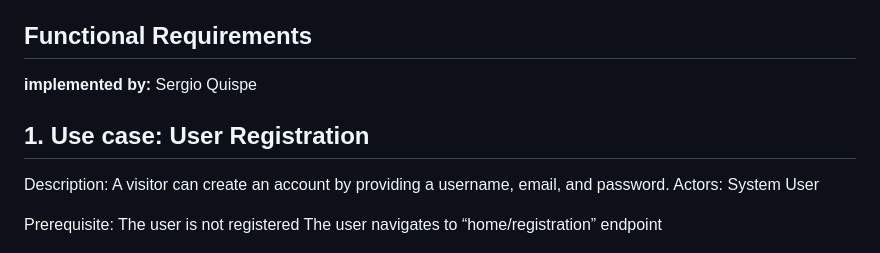
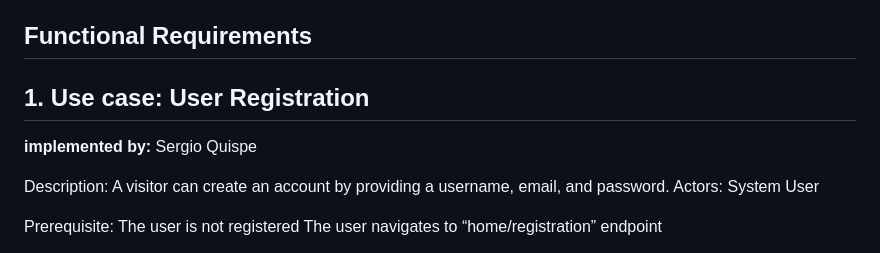
Before and after one commit to TonnyLee90/CMPE-131-Project, a Markdown page: Requirements.md, the part around the change. Rendered like a GitHub page.

Commit message:
Fix - on requirements

```diff
--- a/Requirements.md
+++ b/Requirements.md
@@ -24,8 +24,10 @@
 2. non-functional: The app should return recipe results within 3 seconds.
 
 ## Functional Requirements
+
+## 1. Use case: User Registration
 **implemented by:** Sergio Quispe
-## 1. Use case: User Registration
+
 Description: A visitor can create an account by providing a username, email, and password.
 Actors:
 System
```
